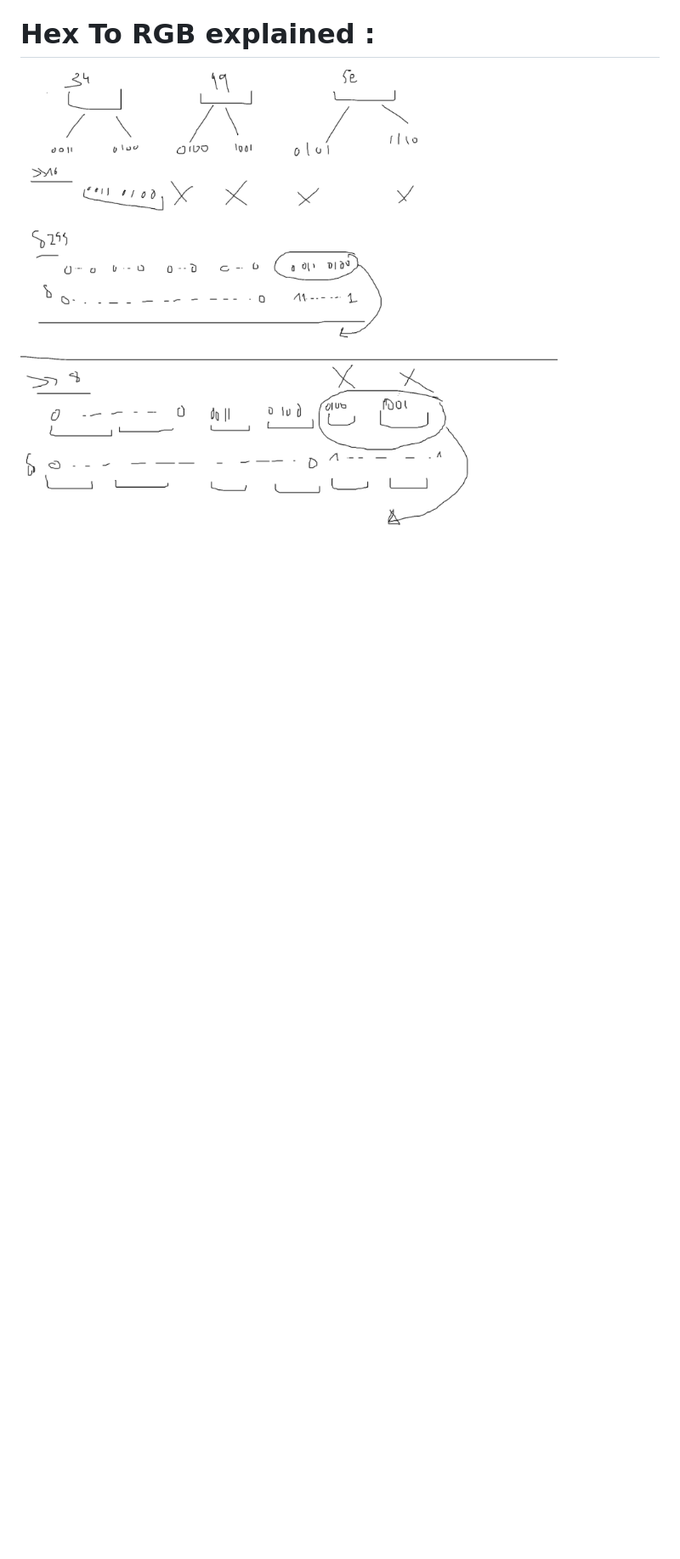
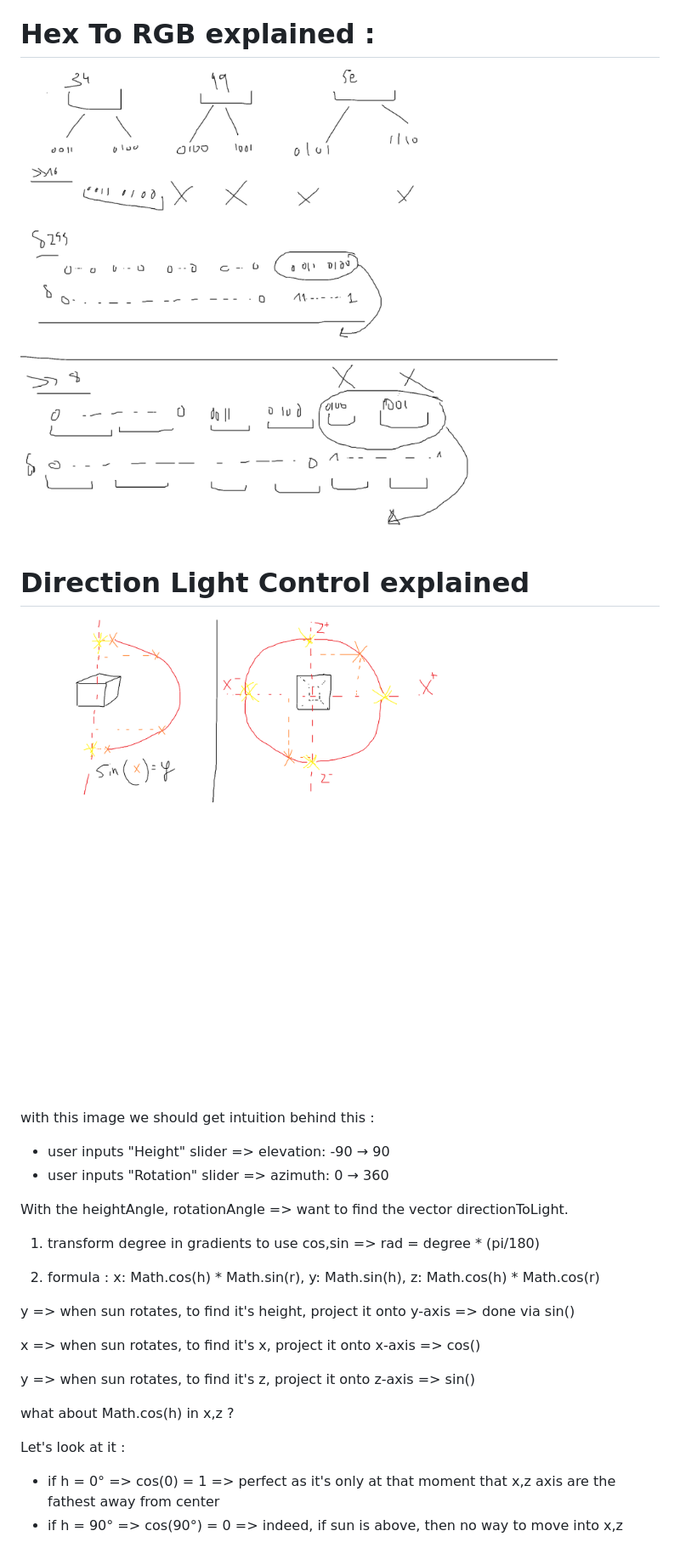
Before and after one commit to Imran-Aknaf/Graphic-Shapes, a Markdown page: README.md, the part around one of its changes. Shown at 85% size. Rendered like a GitHub page; pictures changed too: illustrations/direction-light-control.png (added); blank space fills up the shorter version.

```diff
--- a/README.md
+++ b/README.md
@@ -793,3 +812,32 @@ then:
 
 # Hex To RGB explained :
 ![Hex to RGB](./illustrations/HexToRGB.png)
+
+# Direction Light Control explained
+
+![Directional control](./illustrations/direction-light-control.png)
+
+with this image we should get intuition behind this :
+- user inputs "Height" slider => elevation: -90 → 90
+- user inputs "Rotation" slider => azimuth: 0 → 360
+
+With the heightAngle, rotationAngle => want to find the vector directionToLight.
+
+1. transform degree in gradients to use cos,sin => rad = degree * (pi/180)
+
+2. formula :
+x: Math.cos(h) * Math.sin(r),
+y: Math.sin(h),
+z: Math.cos(h) * Math.cos(r)
+
+y => when sun rotates, to find it's height, project it onto y-axis => done via sin()
+
+x => when sun rotates, to find it's x, project it onto x-axis => cos()
+
+y => when sun rotates, to find it's z, project it onto z-axis => sin()
+
+what about Math.cos(h) in x,z ?
+
+Let's look at it :
+- if h = 0° => cos(0) = 1 => perfect as it's only at that moment that x,z axis are the fathest away from center
+- if h = 90° => cos(90°) = 0 => indeed, if sun is above, then no way to move into x,z
```
Also changed, not shown: other parts of README.md (+33 -14 lines), Idea.md (+7 -0 lines), illustrations/directional-light.png (added), 3 other files.
